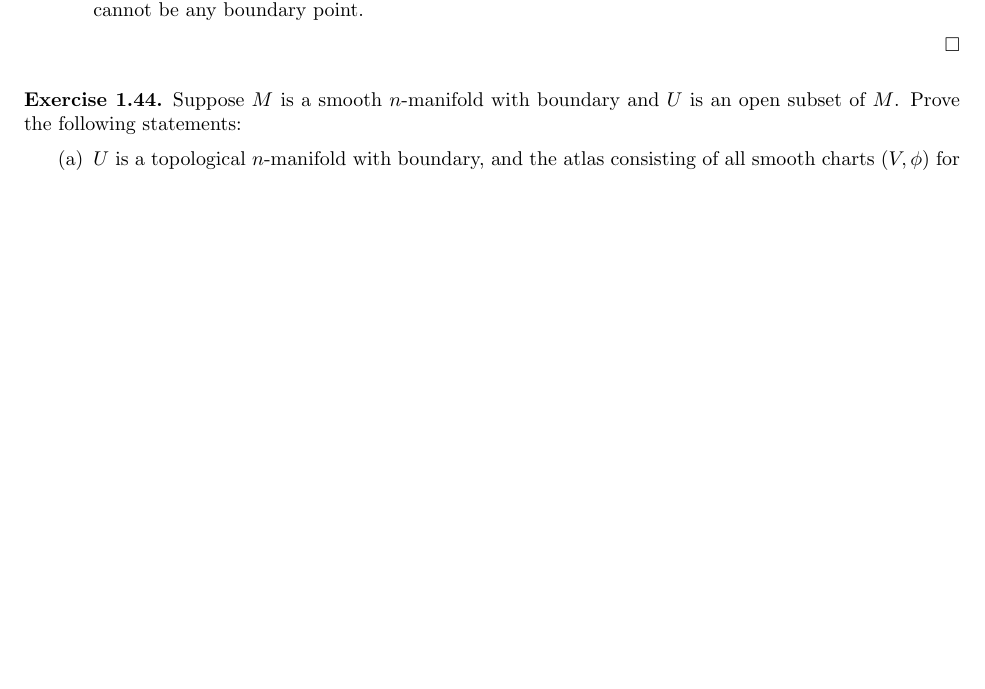
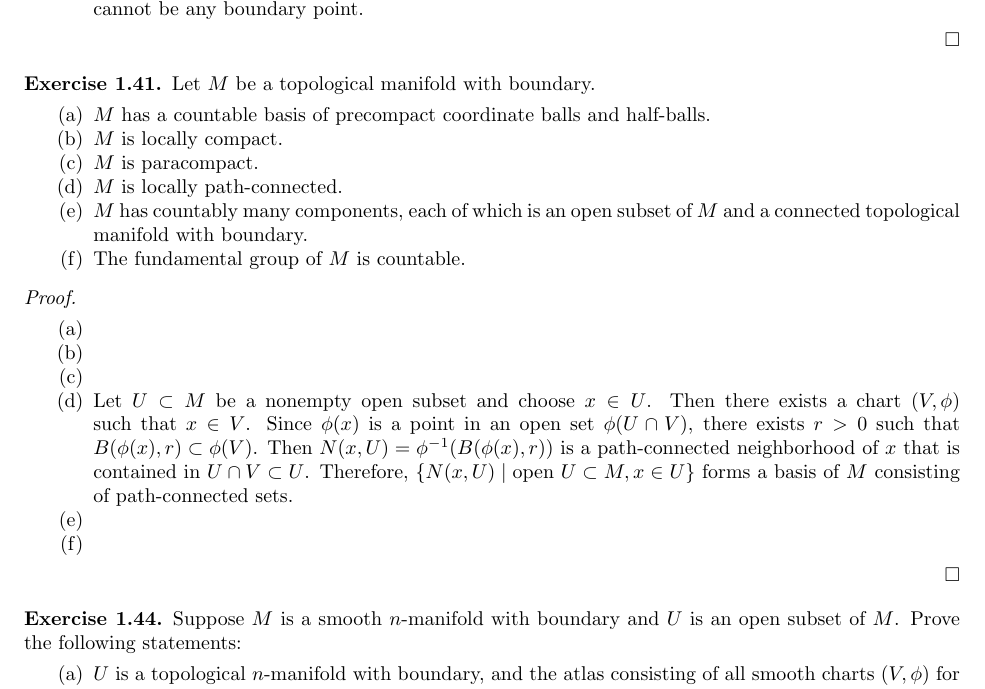
Before and after one commit to hidenori-shinohara/smooth_manifolds, a LaTeX paper (introduction_to_smooth_manifolds_notes.tex, which reads chapter1.tex): part of page 3 of 10, cut so that both start at the same text, the shorter picture padded with empty space. Compiled offline with pdfLaTeX.

Commit message:
Finish 1.41(d)

```diff
--- a/chapter1.tex
+++ b/chapter1.tex
@@ -196,6 +196,41 @@
   \end{enumerate}
 \end{proof}
 
+\begin{customexer}{1.41}\label{exercise_1_41}
+  Let $M$ be a topological manifold with boundary.
+  \begin{enumerate}[label=(\alph*)]
+    \item
+      $M$ has a countable basis of precompact coordinate balls and half-balls.
+    \item
+      $M$ is locally compact.
+    \item
+      $M$ is paracompact.
+    \item
+      $M$ is locally path-connected.
+    \item
+      $M$ has countably many components, each of which is an open subset of $M$ and a connected topological manifold with boundary.
+    \item
+      The fundamental group of $M$ is countable.
+  \end{enumerate}
+\end{customexer}
+
+\begin{proof}
+  $ $
+  \begin{enumerate}[label=(\alph*)]
+    \item
+    \item
+    \item
+    \item
+      Let $U \subset M$ be a nonempty open subset and choose $x \in U$.
+      Then there exists a chart $(V, \phi)$ such that $x \in V$.
+      Since $\phi(x)$ is a point in an open set $\phi(U \cap V)$, there exists $r > 0$ such that $B(\phi(x), r) \subset \phi(V)$.
+      Then $N(x, U) = \phi^{-1}(B(\phi(x), r))$ is a path-connected neighborhood of $x$ that is contained in $U \cap V \subset U$.
+      Therefore, $\{ N(x, U) \mid \text{open } U \subset M, x \in U \}$ forms a basis of $M$ consisting of path-connected sets.
+    \item
+    \item
+  \end{enumerate}
+\end{proof}
+
 \begin{customexer}{1.44}\label{exercise_1_44}
   Suppose $M$ is a smooth $n$-manifold with boundary and $U$ is an open subset of $M$.
   Prove the following statements:
```
Also changed, not shown: introduction_to_smooth_manifolds_notes.pdf.
